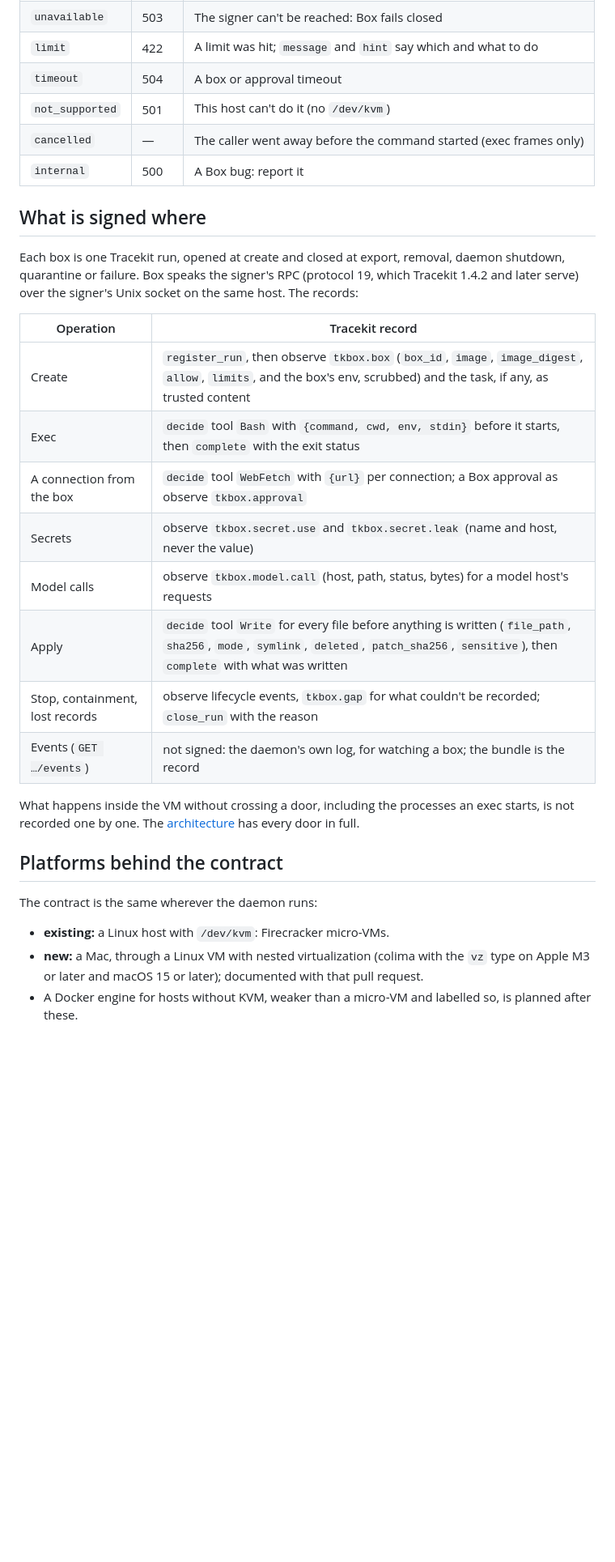
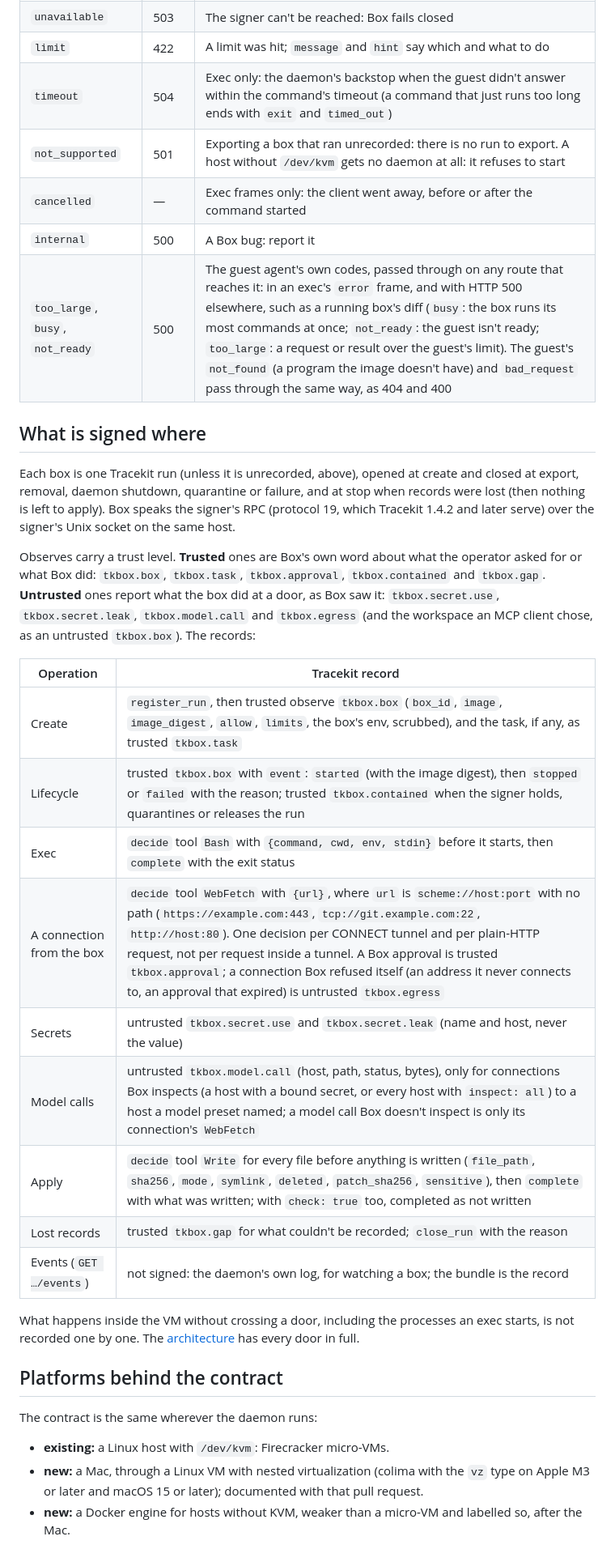
Before and after one commit to Cygnux-Labs/Tracekit-box, a Markdown page: docs/integration.md, the part around one of its changes. Shown at 81% size. GitHub-like rendering; blank space fills up the shorter version.

```diff
--- a/docs/integration.md
+++ b/docs/integration.md
@@ -81,26 +101,33 @@ A host program's usual sequence: health → create → exec (as many as needed)
 | `forbidden` | 403 | The caller's uid may not use this daemon |
 | `unavailable` | 503 | The signer can't be reached: Box fails closed |
 | `limit` | 422 | A limit was hit; `message` and `hint` say which and what to do |
-| `timeout` | 504 | A box or approval timeout |
-| `not_supported` | 501 | This host can't do it (no `/dev/kvm`) |
-| `cancelled` | — | The caller went away before the command started (exec frames only) |
+| `timeout` | 504 | Exec only: the daemon's backstop when the guest didn't answer within the command's timeout (a command that just runs too long ends with `exit` and `timed_out`) |
+| `not_supported` | 501 | Exporting a box that ran unrecorded: there is no run to export. A host without `/dev/kvm` gets no daemon at all: it refuses to start |
+| `cancelled` | — | Exec frames only: the client went away, before or after the command started |
 | `internal` | 500 | A Box bug: report it |
+| `too_large`, `busy`, `not_ready` | 500 | The guest agent's own codes, passed through on any route that reaches it: in an exec's `error` frame, and with HTTP 500 elsewhere, such as a running box's diff (`busy`: the box runs its most commands at once; `not_ready`: the guest isn't ready; `too_large`: a request or result over the guest's limit). The guest's `not_found` (a program the image doesn't have) and `bad_request` pass through the same way, as 404 and 400 |
 
 ## What is signed where
 
-Each box is one Tracekit run, opened at create and closed at export, removal, daemon shutdown, quarantine or failure.
-Box speaks the signer's RPC (protocol 19, which Tracekit 1.4.2 and later serve) over the signer's Unix socket on the
-same host. The records:
+Each box is one Tracekit run (unless it is unrecorded, above), opened at create and closed at export, removal, daemon
+shutdown, quarantine or failure, and at stop when records were lost (then nothing is left to apply). Box speaks the
+signer's RPC (protocol 19, which Tracekit 1.4.2 and later serve) over the signer's Unix socket on the same host.
+
+Observes carry a trust level. **Trusted** ones are Box's own word about what the operator asked for or what Box did:
+`tkbox.box`, `tkbox.task`, `tkbox.approval`, `tkbox.contained` and `tkbox.gap`. **Untrusted** ones report what the box
+did at a door, as Box saw it: `tkbox.secret.use`, `tkbox.secret.leak`, `tkbox.model.call` and `tkbox.egress` (and the
+workspace an MCP client chose, as an untrusted `tkbox.box`). The records:
 
 | Operation | Tracekit record |
 |---|---|
-| Create | `register_run`, then observe `tkbox.box` (`box_id`, `image`, `image_digest`, `allow`, `limits`, and the box's env, scrubbed) and the task, if any, as trusted content |
+| Create | `register_run`, then trusted observe `tkbox.box` (`box_id`, `image`, `image_digest`, `allow`, `limits`, the box's env, scrubbed), and the task, if any, as trusted `tkbox.task` |
+| Lifecycle | trusted `tkbox.box` with `event`: `started` (with the image digest), then `stopped` or `failed` with the reason; trusted `tkbox.contained` when the signer holds, quarantines or releases the run |
 | Exec | `decide` tool `Bash` with `{command, cwd, env, stdin}` before it starts, then `complete` with the exit status |
-| A connection from the box | `decide` tool `WebFetch` with `{url}` per connection; a Box approval as observe `tkbox.approval` |
-| Secrets | observe `tkbox.secret.use` and `tkbox.secret.leak` (name and host, never the value) |
-| Model calls | observe `tkbox.model.call` (host, path, status, bytes) for a model host's requests |
-| Apply | `decide` tool `Write` for every file before anything is written (`file_path`, `sha256`, `mode`, `symlink`, `deleted`, `patch_sha256`, `sensitive`), then `complete` with what was written |
-| Stop, containment, lost records | observe lifecycle events, `tkbox.gap` for what couldn't be recorded; `close_run` with the reason |
+| A connection from the box | `decide` tool `WebFetch` with `{url}`, where `url` is `scheme://host:port` with no path (`https://example.com:443`, `tcp://git.example.com:22`, `http://host:80`). One decision per CONNECT tunnel and per plain-HTTP request, not per request inside a tunnel. A Box approval is trusted `tkbox.approval`; a connection Box refused itself (an address it never connects to, an approval that expired) is untrusted `tkbox.egress` |
+| Secrets | untrusted `tkbox.secret.use` and `tkbox.secret.leak` (name and host, never the value) |
+| Model calls | untrusted `tkbox.model.call` (host, path, status, bytes), only for connections Box inspects (a host with a bound secret, or every host with `inspect: all`) to a host a model preset named; a model call Box doesn't inspect is only its connection's `WebFetch` |
+| Apply | `decide` tool `Write` for every file before anything is written (`file_path`, `sha256`, `mode`, `symlink`, `deleted`, `patch_sha256`, `sensitive`), then `complete` with what was written; with `check: true` too, completed as not written |
+| Lost records | trusted `tkbox.gap` for what couldn't be recorded; `close_run` with the reason |
 | Events (`GET …/events`) | not signed: the daemon's own log, for watching a box; the bundle is the record |
 
 What happens inside the VM without crossing a door, including the processes an exec starts, is not recorded one by
@@ -113,4 +140,4 @@ The contract is the same wherever the daemon runs:
 - **existing:** a Linux host with `/dev/kvm`: Firecracker micro-VMs.
 - **new:** a Mac, through a Linux VM with nested virtualization (colima with the `vz` type on Apple M3 or later and
   macOS 15 or later); documented with that pull request.
-- A Docker engine for hosts without KVM, weaker than a micro-VM and labelled so, is planned after these.
+- **new:** a Docker engine for hosts without KVM, weaker than a micro-VM and labelled so, after the Mac.
```
Also changed, not shown: other parts of docs/integration.md (+31 -11 lines).
